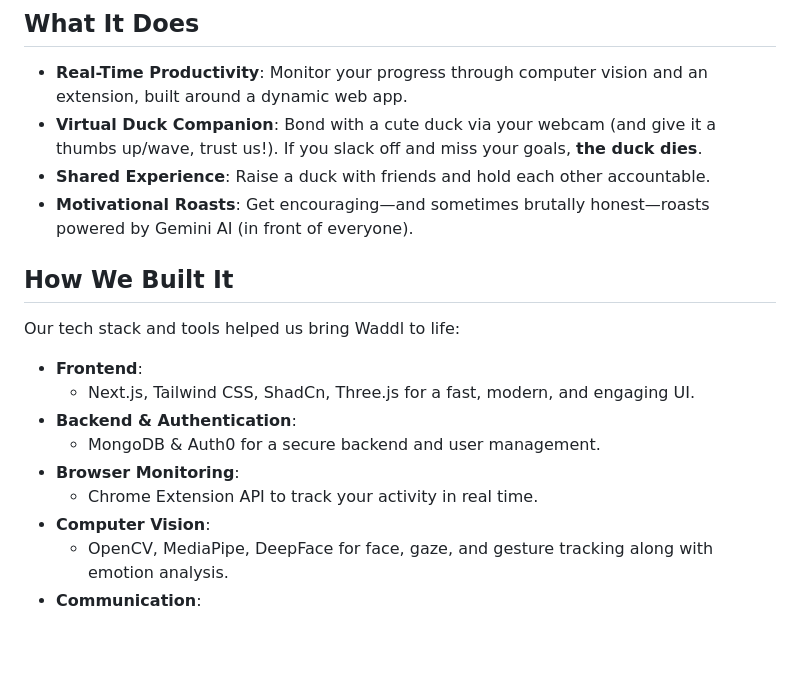
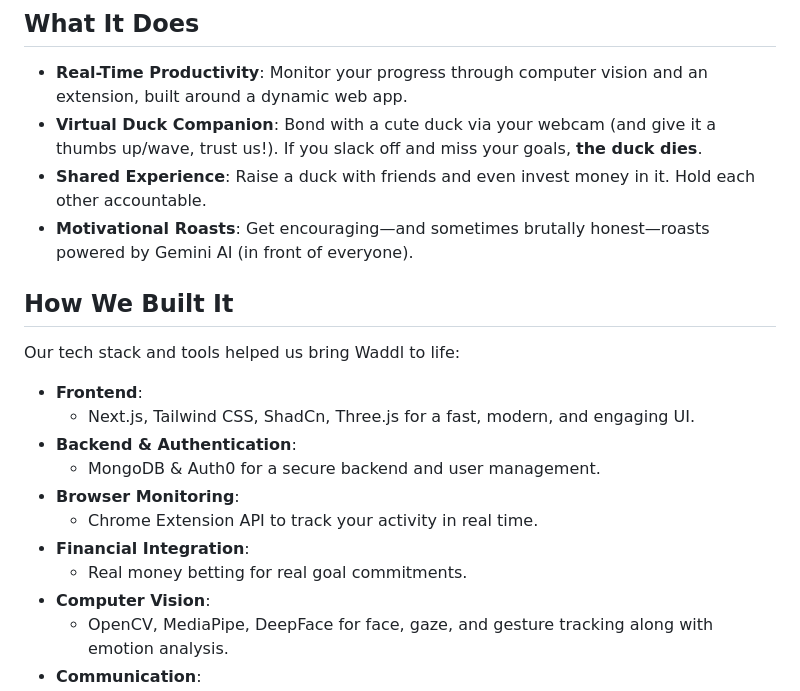
Before and after one commit to ArslanKamchybekov/wildhacks, a Markdown page: README.md, the part around the change. GitHub-like rendering; blank space fills up the shorter version.

```diff
--- a/README.md
+++ b/README.md
@@ -10,7 +10,7 @@ We set out to build an app that goes beyond the typical productivity reminder. D
 
 - **Real-Time Productivity**: Monitor your progress through computer vision and an extension, built around a dynamic web app.
 - **Virtual Duck Companion**: Bond with a cute duck via your webcam (and give it a thumbs up/wave, trust us!). If you slack off and miss your goals, **the duck dies**.
-- **Shared Experience**: Raise a duck with friends and hold each other accountable.
+- **Shared Experience**: Raise a duck with friends and even invest money in it. Hold each other accountable.
 - **Motivational Roasts**: Get encouraging—and sometimes brutally honest—roasts powered by Gemini AI (in front of everyone).
 
 ## How We Built It
@@ -23,6 +23,8 @@ Our tech stack and tools helped us bring Waddl to life:
   - MongoDB & Auth0 for a secure backend and user management.
 - **Browser Monitoring**:
   - Chrome Extension API to track your activity in real time.
+- **Financial Integration**:
+  - Real money betting for real goal commitments.
 - **Computer Vision**:
   - OpenCV, MediaPipe, DeepFace for face, gaze, and gesture tracking along with emotion analysis.
 - **Communication**:
```
